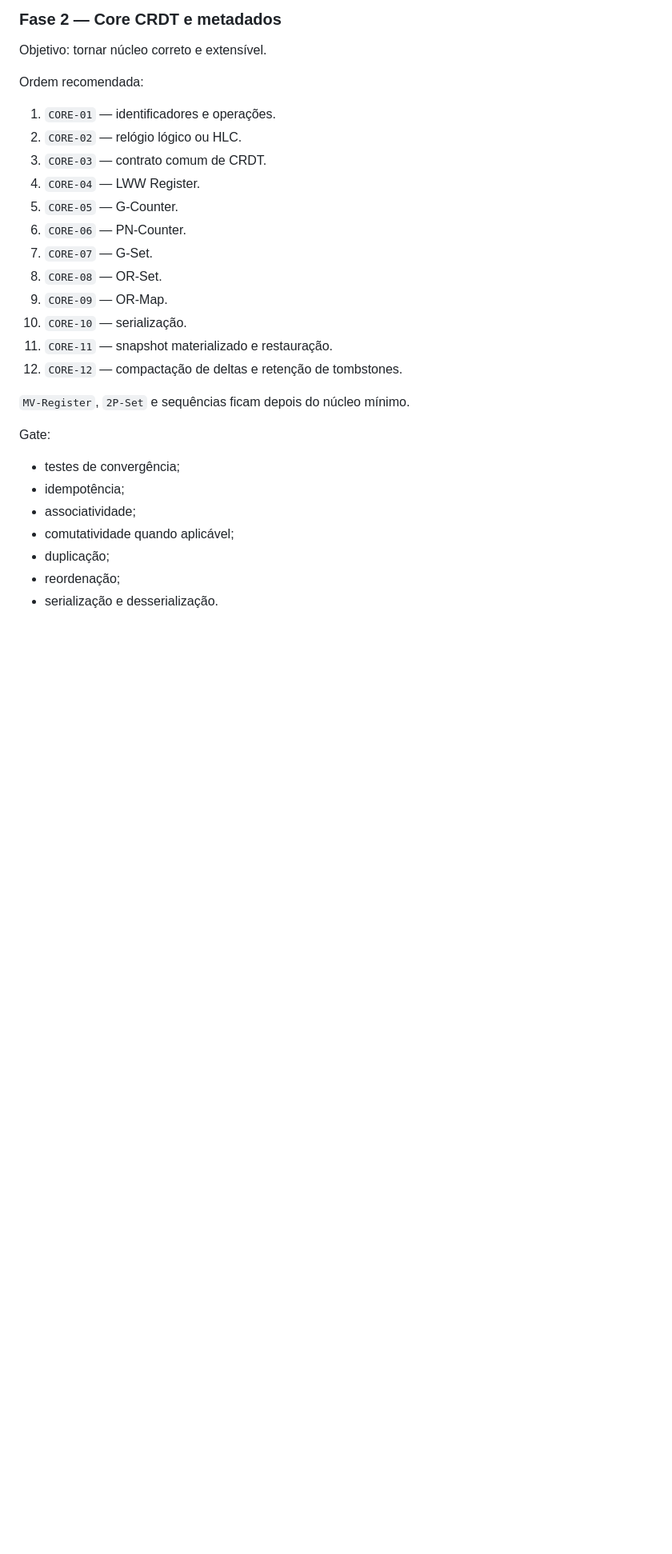
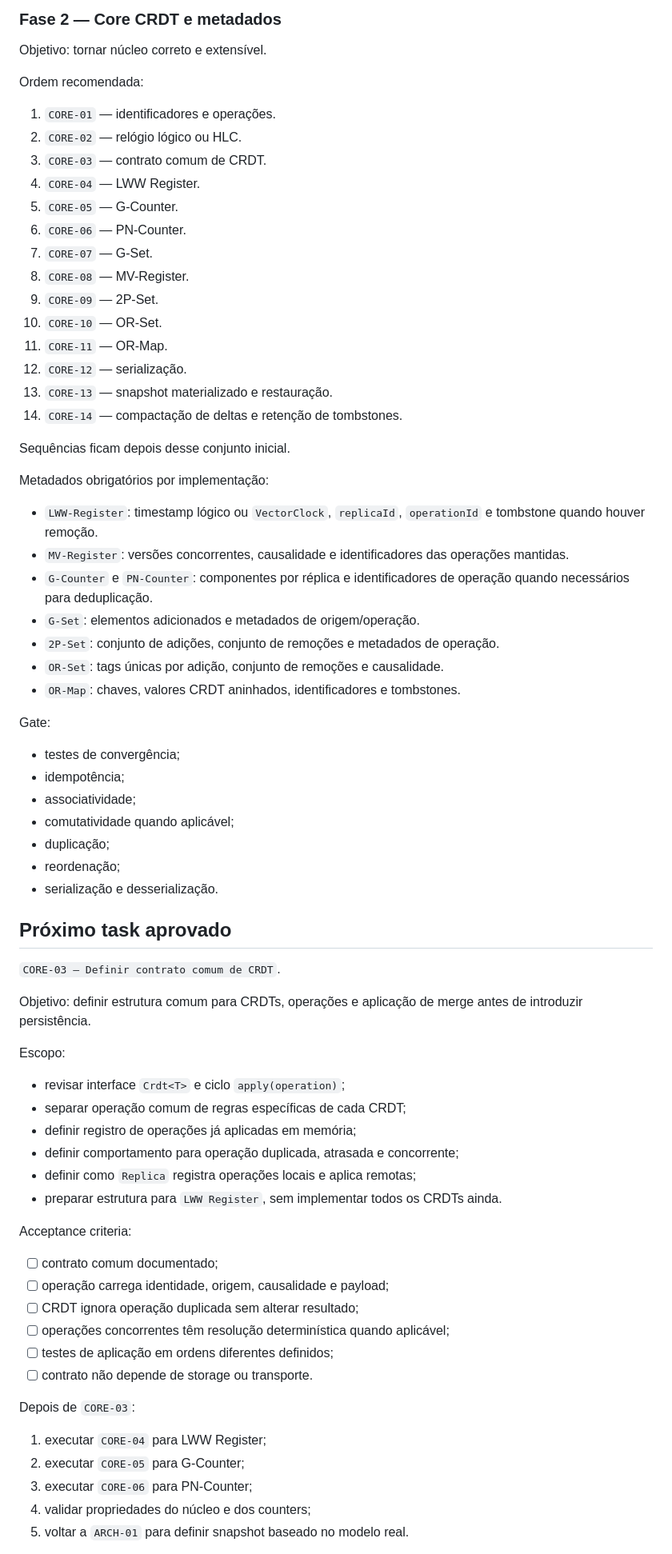
Before and after one commit to ymsantos1/deltasync, a Markdown page: plano-desenvolvimento.md, the part around one of its changes. Shown at 80% size. GitHub-like rendering; blank space fills up the shorter version.

Commit message:
Update development plan: extend CORE-02 to CORE-14, revise CRDT tasks, and adjust priorities for storage and merge operations

```diff
--- a/plano-desenvolvimento.md
+++ b/plano-desenvolvimento.md
@@ -276,13 +293,28 @@ Ordem recomendada:
 5. `CORE-05` — G-Counter.
 6. `CORE-06` — PN-Counter.
 7. `CORE-07` — G-Set.
-8. `CORE-08` — OR-Set.
-9. `CORE-09` — OR-Map.
-10. `CORE-10` — serialização.
-11. `CORE-11` — snapshot materializado e restauração.
-12. `CORE-12` — compactação de deltas e retenção de tombstones.
+8. `CORE-08` — MV-Register.
+9. `CORE-09` — 2P-Set.
+10. `CORE-10` — OR-Set.
+11. `CORE-11` — OR-Map.
+12. `CORE-12` — serialização.
+13. `CORE-13` — snapshot materializado e restauração.
+14. `CORE-14` — compactação de deltas e retenção de tombstones.
 
-`MV-Register`, `2P-Set` e sequências ficam depois do núcleo mínimo.
+Sequências ficam depois desse conjunto inicial.
+
+Metadados obrigatórios por implementação:
+
+- `LWW-Register`: timestamp lógico ou `VectorClock`, `replicaId`, `operationId`
+  e tombstone quando houver remoção.
+- `MV-Register`: versões concorrentes, causalidade e identificadores das
+  operações mantidas.
+- `G-Counter` e `PN-Counter`: componentes por réplica e identificadores de
+  operação quando necessários para deduplicação.
+- `G-Set`: elementos adicionados e metadados de origem/operação.
+- `2P-Set`: conjunto de adições, conjunto de remoções e metadados de operação.
+- `OR-Set`: tags únicas por adição, conjunto de remoções e causalidade.
+- `OR-Map`: chaves, valores CRDT aninhados, identificadores e tombstones.
 
 Gate:
 
@@ -293,3 +325,37 @@ Gate:
 - duplicação;
 - reordenação;
 - serialização e desserialização.
+
+## Próximo task aprovado
+
+`CORE-03 — Definir contrato comum de CRDT`.
+
+Objetivo: definir estrutura comum para CRDTs, operações e aplicação de merge
+antes de introduzir persistência.
+
+Escopo:
+
+- revisar interface `Crdt<T>` e ciclo `apply(operation)`;
+- separar operação comum de regras específicas de cada CRDT;
+- definir registro de operações já aplicadas em memória;
+- definir comportamento para operação duplicada, atrasada e concorrente;
+- definir como `Replica` registra operações locais e aplica remotas;
+- preparar estrutura para `LWW Register`, sem implementar todos os CRDTs ainda.
+
+Acceptance criteria:
+
+- [ ] contrato comum documentado;
+- [ ] operação carrega identidade, origem, causalidade e payload;
+- [ ] CRDT ignora operação duplicada sem alterar resultado;
+- [ ] operações concorrentes têm resolução determinística quando aplicável;
+- [ ] testes de aplicação em ordens diferentes definidos;
+- [ ] contrato não depende de storage ou transporte.
+
+Depois de `CORE-03`:
+
+1. executar `CORE-04` para LWW Register;
+2. executar `CORE-05` para G-Counter;
+3. executar `CORE-06` para PN-Counter;
+4. validar propriedades do núcleo e dos counters;
+5. voltar a `ARCH-01` para definir snapshot baseado no modelo real.
+
```
Also changed, not shown: other parts of plano-desenvolvimento.md (+31 -6 lines).
